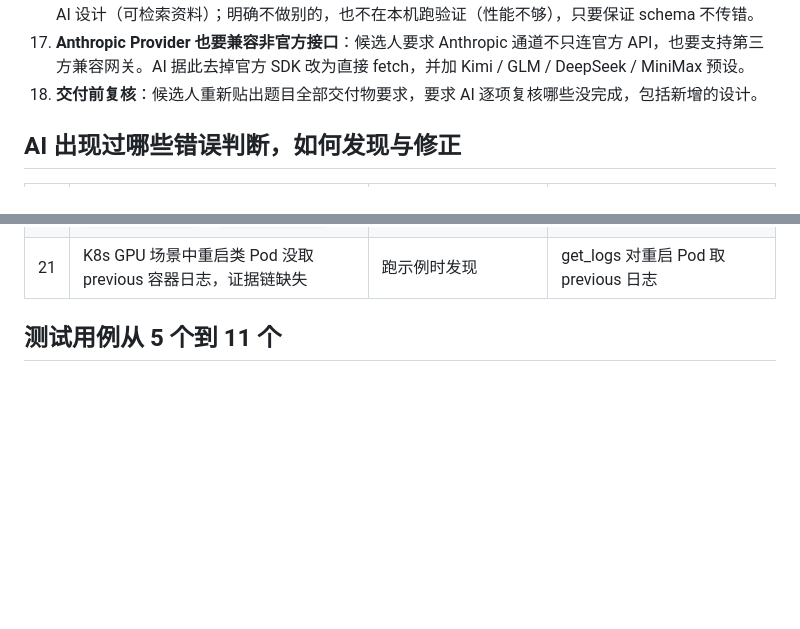
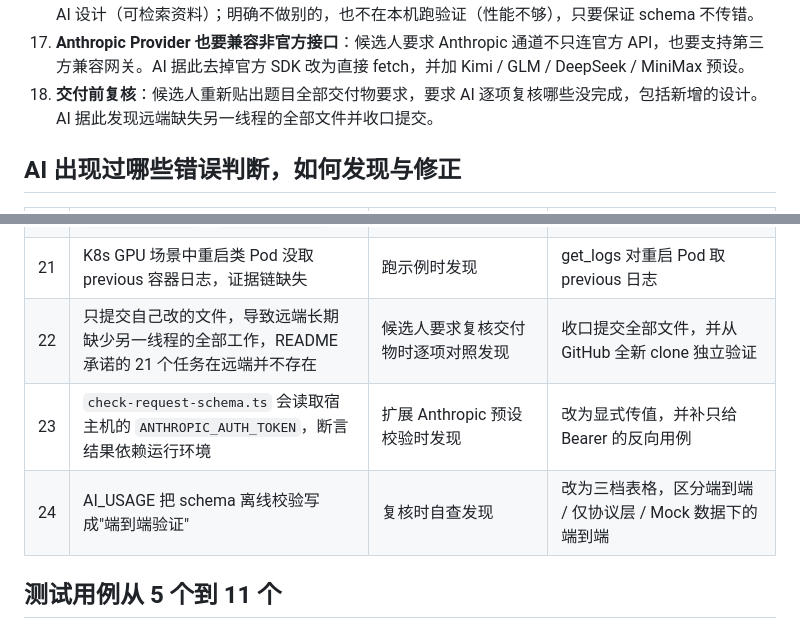
Before and after one commit to kiwi0719/mini-agent, a Markdown page: AI_USAGE.md, 2 parts joined by grey strips. Drawn GitHub-style; blank space fills up the shorter version.

```diff
--- a/AI_USAGE.md
+++ b/AI_USAGE.md
@@ -33,7 +33,7 @@
 15. **两个会话互踩时的处理**：AI 发现自己 `git add -A` 带上了另一个会话的半成品并询问是否回退，候选人决定不回退，"你就 commit 你的就行"。
 16. **本地模型兼容的范围**：要求前端加 provider 选项与 API base URL 输入，兼容 Ollama 与 vLLM，字段由 AI 设计（可检索资料）；明确不做别的，也不在本机跑验证（性能不够），只要保证 schema 不传错。
 17. **Anthropic Provider 也要兼容非官方接口**：候选人要求 Anthropic 通道不只连官方 API，也要支持第三方兼容网关。AI 据此去掉官方 SDK 改为直接 fetch，并加 Kimi / GLM / DeepSeek / MiniMax 预设。
-18. **交付前复核**：候选人重新贴出题目全部交付物要求，要求 AI 逐项复核哪些没完成，包括新增的设计。
+18. **交付前复核**：候选人重新贴出题目全部交付物要求，要求 AI 逐项复核哪些没完成，包括新增的设计。AI 据此发现远端缺失另一线程的全部文件并收口提交。
 
 ## AI 出现过哪些错误判断，如何发现与修正
 
@@ -60,6 +60,9 @@
 | 19 | 提交时用 `git add -A`，把另一个会话正在写的 `log-tools.ts`、`k8s-tools.ts` 等半成品一起推上了远端 | 探针测试的工具列表出现自己没写的工具，追查发现有另一个 Claude 会话 | 改为只暂存自己改的文件，主动向候选人报告并询问处理方式 |
 | 20 | `gen-workspace.ts` 整目录删除 workspace 再重建，`pnpm test` 每跑一次就清掉另一个会话的 `workspace/logs`、`workspace/k8s` | 发现 `workspace/logs` 为空 | 改为只清理自己生成的子树 |
 | 21 | K8s GPU 场景中重启类 Pod 没取 previous 容器日志，证据链缺失 | 跑示例时发现 | get_logs 对重启 Pod 取 previous 日志 |
+| 22 | 只提交自己改的文件，导致远端长期缺少另一线程的全部工作，README 承诺的 21 个任务在远端并不存在 | 候选人要求复核交付物时逐项对照发现 | 收口提交全部文件，并从 GitHub 全新 clone 独立验证 |
+| 23 | `check-request-schema.ts` 会读取宿主机的 `ANTHROPIC_AUTH_TOKEN`，断言结果依赖运行环境 | 扩展 Anthropic 预设校验时发现 | 改为显式传值，并补只给 Bearer 的反向用例 |
+| 24 | AI_USAGE 把 schema 离线校验写成"端到端验证" | 复核时自查发现 | 改为三档表格，区分端到端 / 仅协议层 / Mock 数据下的端到端 |
 
 ## 测试用例从 5 个到 11 个
 
```
Also changed, not shown: ai-conversation.md (+22 -9 lines).
